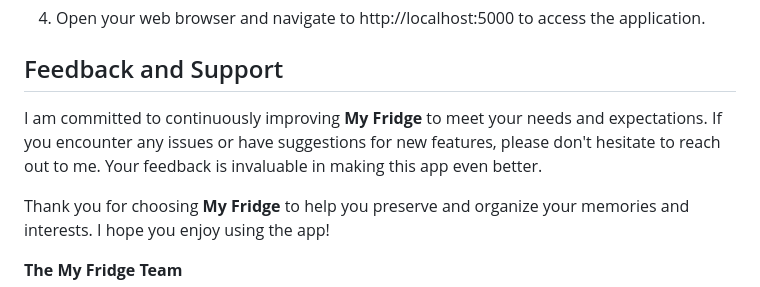
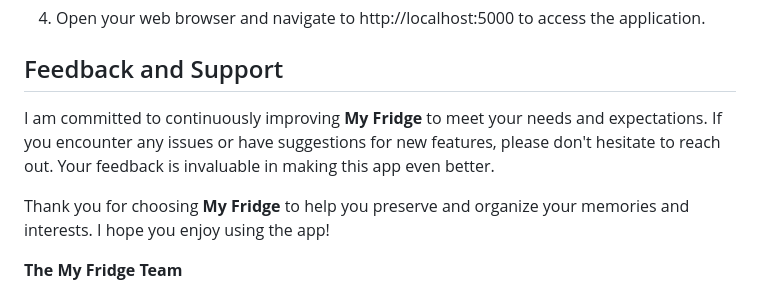
Before and after one commit to cymnyon/My-Fridge, a Markdown page: README.md, the part around the change. Rendered like a GitHub page.

```diff
--- a/README.md
+++ b/README.md
@@ -56,7 +56,7 @@ To use **My Fridge**, follow these steps:
 6. Open your web browser and navigate to http://localhost:5000 to access the application.
 
 ## Feedback and Support
-I am committed to continuously improving **My Fridge** to meet your needs and expectations. If you encounter any issues or have suggestions for new features, please don't hesitate to reach out to me. Your feedback is invaluable in making this app even better.
+I am committed to continuously improving **My Fridge** to meet your needs and expectations. If you encounter any issues or have suggestions for new features, please don't hesitate to reach out. Your feedback is invaluable in making this app even better.
 
 Thank you for choosing **My Fridge** to help you preserve and organize your memories and interests. I hope you enjoy using the app!
 
```
